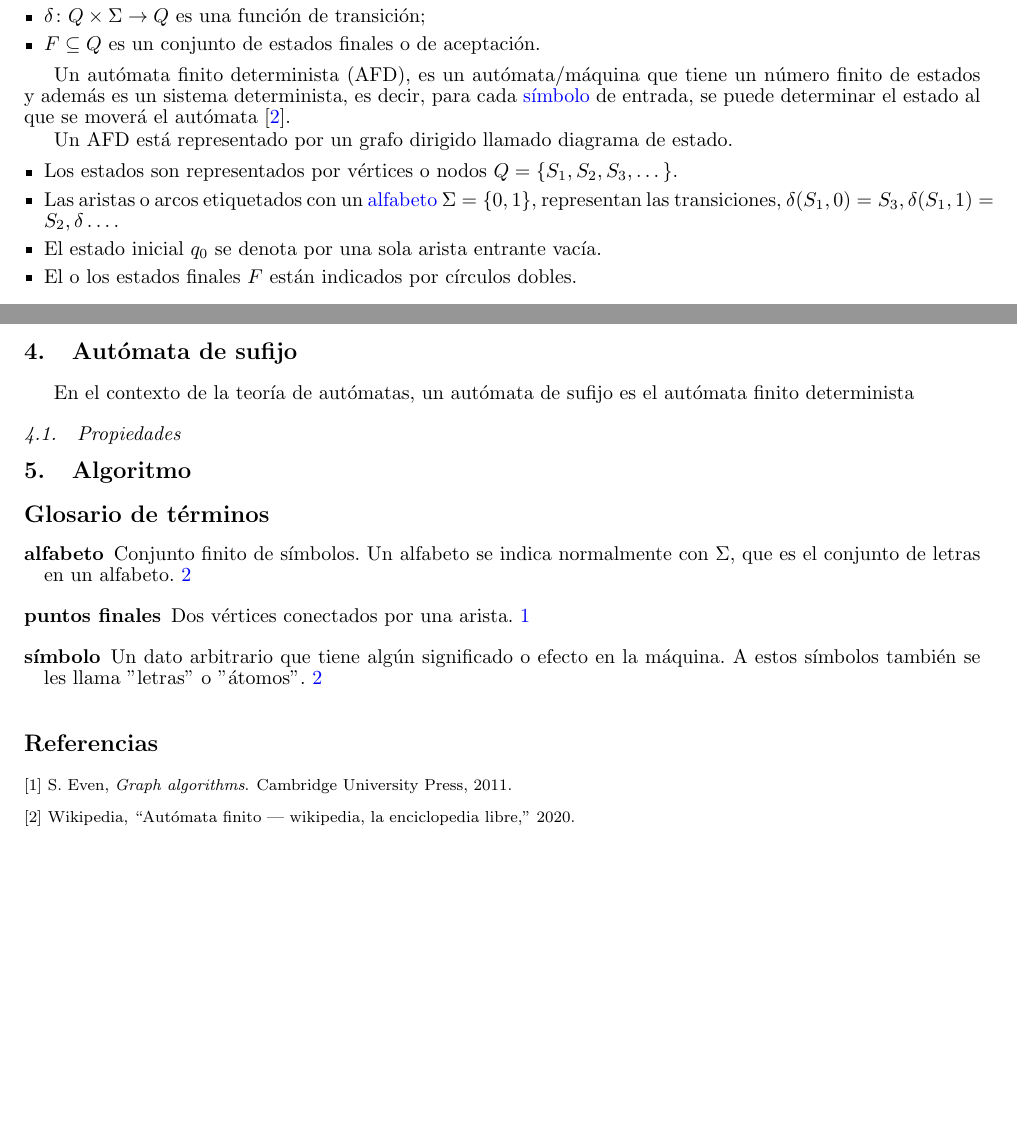
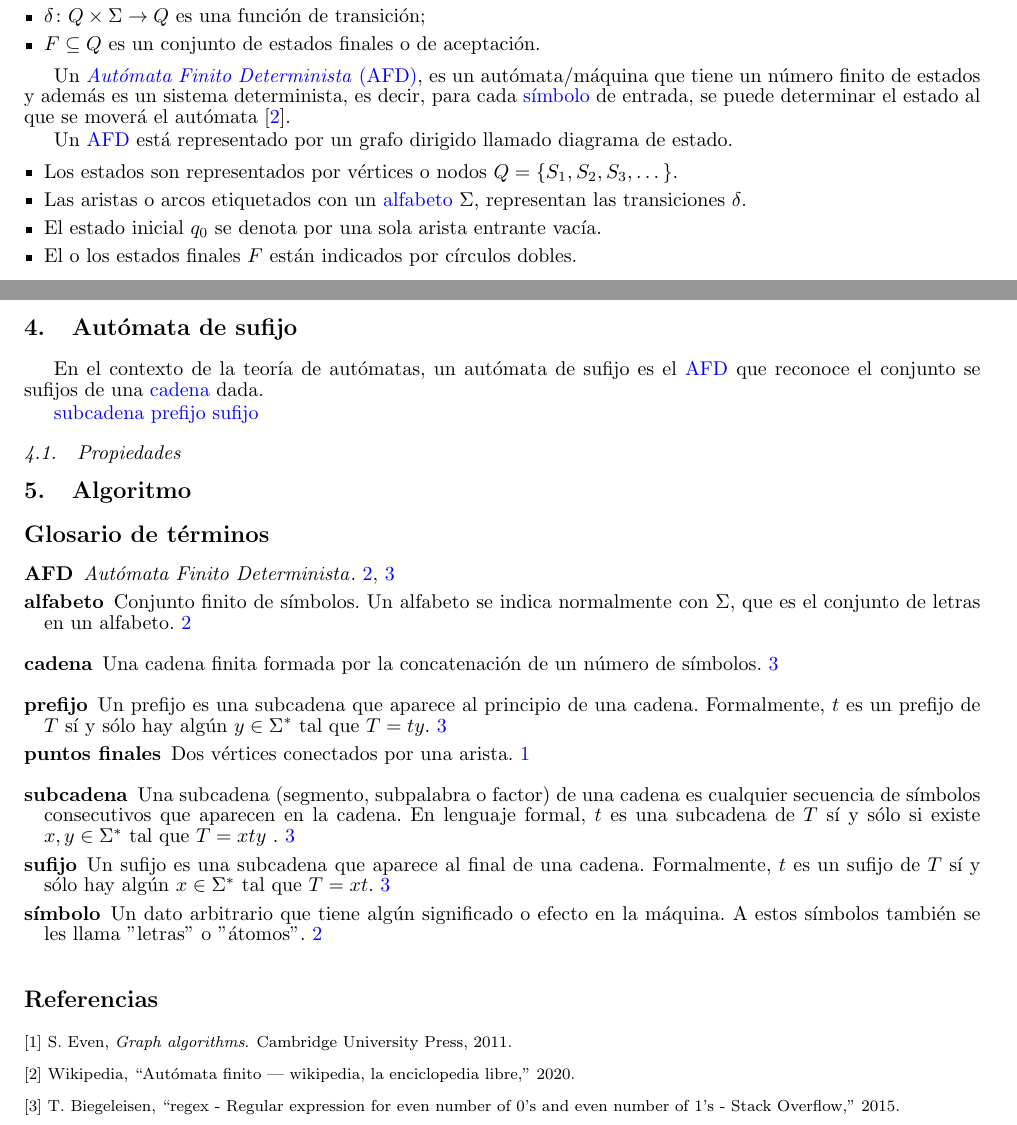
Before and after one commit to anvalenciao/SuffixAutomaton, a LaTeX document (SuffixAutomaton.tex, which reads doc/Bibliography/misc.bib, doc/FiniteAutomaton/finite-automaton.tex, doc/GlossaryTerms/glossary-terms.tex): two parts of pages 2 and 3 of 3, joined at a grey line, cut so that both start at the same text, the shorter picture padded with empty space. Compiled offline with pdfLaTeX.

Commit message:
Se agregan terminos al glosario

```diff
--- a/doc/Bibliography/misc.bib
+++ b/doc/Bibliography/misc.bib
@@ -4,3 +4,12 @@
    year = "2020",
    url = "\url{https://es.wikipedia.org/w/index.php?title=Aut%C3%B3mata_finito&oldid=130002871}"
 }
+
+@misc{ misc:Biegeleisen2015,
+	author = {Biegeleisen, Tim},
+	booktitle = {stackoverflow},
+	title = {{regex - Regular expression for even number of 0's and even number of 1's - Stack Overflow}},
+	url = {https://stackoverflow.com/questions/29002233/regular-expression-for-even-number-of-0s-and-even-number-of-1s},
+	urldate = {2020-11-22},
+	year = {2015}
+}
--- a/doc/FiniteAutomaton/finite-automaton.tex
+++ b/doc/FiniteAutomaton/finite-automaton.tex
@@ -9,13 +9,13 @@ Formalmente, un autómata finito es una 5-tupla ($Q, \Sigma, q_{0}, \delta, F$)
 	\item $F\subseteq Q$ es un conjunto de estados finales o de aceptación.
 \end{itemize}
 
-Un autómata finito determinista (AFD), es un autómata/máquina que tiene un número finito de estados y además es un sistema determinista, es decir, para cada \gls{symbol} de entrada, se puede determinar el estado al que se moverá el autómata \cite{wiki:Automata_finito}.
+Un \acrfull{AFD}, es un autómata/máquina que tiene un número finito de estados y además es un sistema determinista, es decir, para cada \gls{symbol} de entrada, se puede determinar el estado al que se moverá el autómata \cite{wiki:Automata_finito}.
 
-Un AFD está representado por un grafo dirigido llamado diagrama de estado.
+Un \acrshort{AFD} está representado por un grafo dirigido llamado diagrama de estado.
 
 \begin{itemize}
 	\item Los estados son representados por vértices o nodos $Q = \{ S_1, S_2, S_3, \dots \}$.
-	\item Las aristas o arcos etiquetados con un \gls{alphabet} $\Sigma = \{ 0, 1 \}$, representan las transiciones, $\delta(S_1,0)=S_3, \delta(S_1,1)=S_2, \delta\dots$.
+	\item Las aristas o arcos etiquetados con un \gls{alphabet} $\Sigma$, representan las transiciones $\delta$.
 	\item El estado inicial $q_{0}$ se denota por una sola arista entrante vacía.
 	\item El o los estados finales $F$ están indicados por círculos dobles.
 \end{itemize}
--- a/doc/GlossaryTerms/glossary-terms.tex
+++ b/doc/GlossaryTerms/glossary-terms.tex
@@ -1,4 +1,6 @@
 % https://www.overleaf.com/learn/latex/Glossaries
+
+\newacronym{AFD}{AFD}{\textit{Autómata Finito Determinista}}
 
 \newglossaryentry{endpoints}
 {
@@ -16 +18,2 @@
 {
+	name=cadena,
@@ -18,5 +20,26 @@
 	description={Una cadena finita formada por la concatenación de un número de símbolos}
 }
+
+\newglossaryentry{substring}
+{
+	name=subcadena,
+	description={Una subcadena (segmento, subpalabra o factor) de una cadena es cualquier secuencia de símbolos consecutivos que aparecen en la cadena. En lenguaje formal, $t$ es una subcadena de $T$ sí y sólo si existe $x, y \in \Sigma^\ast$ tal que $T = xty$
+	}
+}
+
+\newglossaryentry{prefix}
+{
+	name=prefijo,
+	description={Un prefijo es una subcadena que aparece al principio de una cadena. Formalmente, $t$ es un prefijo de $T$ sí y sólo hay algún $y \in \Sigma^\ast$ tal que $T = ty$}
+}
+
+\newglossaryentry{suffix}
+{
+	name=sufijo,
+	description={Un sufijo es una subcadena que aparece al final de una cadena. Formalmente, $t$ es un sufijo de $T$ sí y sólo hay algún $x \in \Sigma^\ast$ tal que $T = xt$}
+}
+
+% http://www.m-hikari.com/ams/ams-2014/ams-125-128-2014/singhAMS125-128-2014.pdf
 
 \newglossaryentry{alphabet}
 {
--- a/doc/SuffixAutomaton/suffix-automaton.tex
+++ b/doc/SuffixAutomaton/suffix-automaton.tex
@@ -1,5 +1,9 @@
 \section{Autómata de sufijo}\label{SuffixAutomaton}
-En el contexto de la teoría de autómatas, un autómata de sufijo es el autómata finito determinista
+En el contexto de la teoría de autómatas, un autómata de sufijo es el \acrshort{AFD} que reconoce el conjunto se sufijos de una \gls{string} dada.
+
+\gls{substring}
+\gls{prefix}
+\gls{suffix}
 
 \subsection{Propiedades}
 
```
Also changed, not shown: SuffixAutomaton.pdf, doc/FiniteAutomaton/finite-automaton.tex (6 more changed lines), doc/GlossaryTerms/glossary-terms.tex (5 more changed lines), 1 other file.
